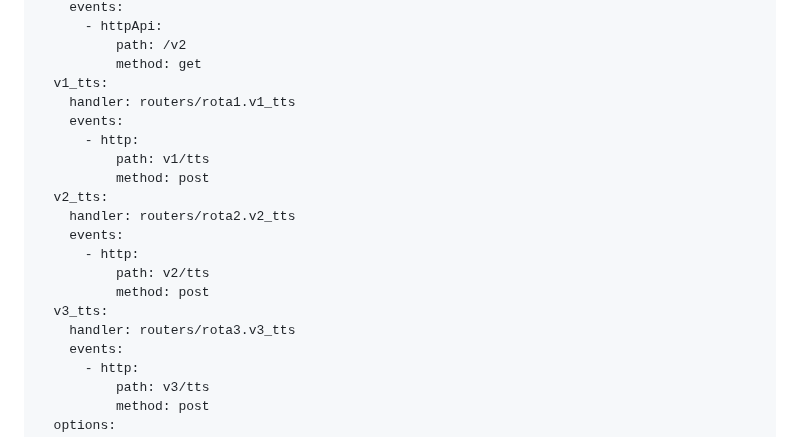
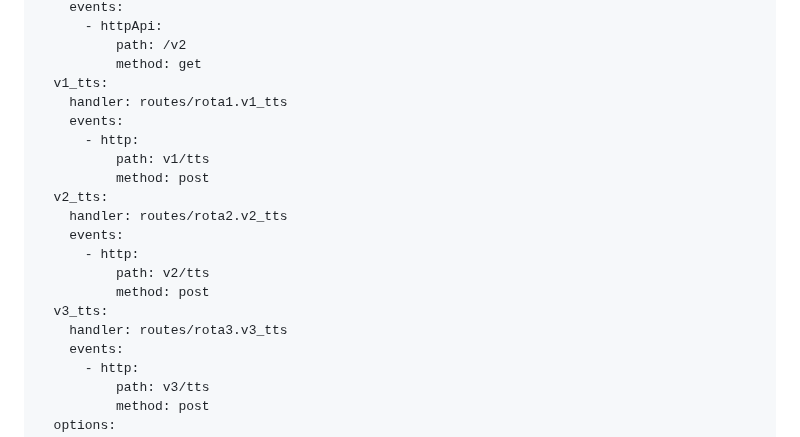
Before and after one commit to fluanbrito/sprint-6-pb-aws-ifce, a Markdown page: README.md, the part around the change. Drawn GitHub-style.

Commit message:
docs:Atualizando o diretório das rotas

```diff
--- a/README.md
+++ b/README.md
@@ -70,19 +70,19 @@ functions:
           path: /v2
           method: get
   v1_tts:
-    handler: routers/rota1.v1_tts
+    handler: routes/rota1.v1_tts
     events:
       - http:
           path: v1/tts
           method: post
   v2_tts:
-    handler: routers/rota2.v2_tts
+    handler: routes/rota2.v2_tts
     events:
       - http:
           path: v2/tts
           method: post
   v3_tts:
-    handler: routers/rota3.v3_tts
+    handler: routes/rota3.v3_tts
     events:
       - http:
           path: v3/tts
```
